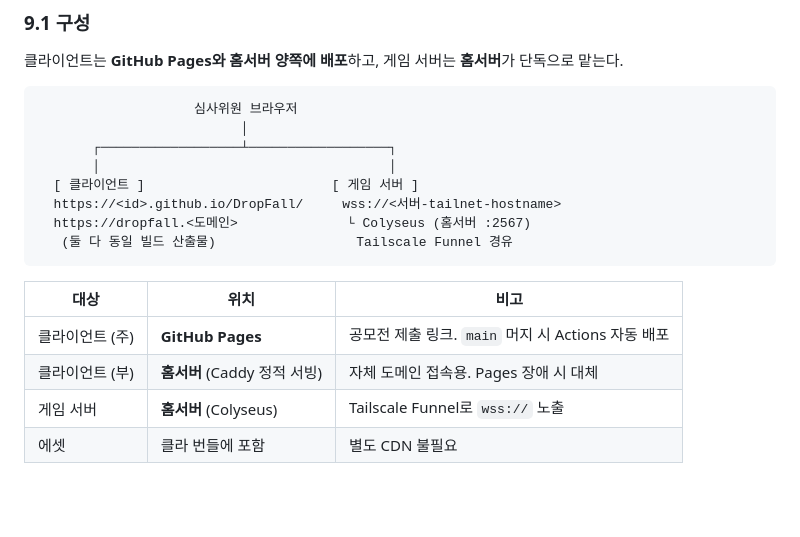
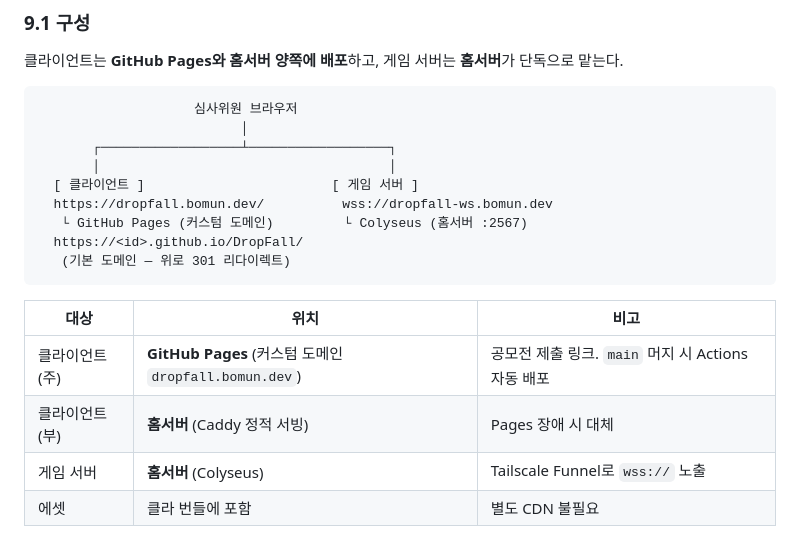
Before and after one commit to CKCdefense/DropFall, a Markdown page: docs/02-tech-spec.md, the part around the change. Rendered like a GitHub page; blank space fills up the shorter version.

````diff
--- a/docs/02-tech-spec.md
+++ b/docs/02-tech-spec.md
@@ -323,15 +323,16 @@ this.cameras.main.setZoom(computeCameraZoom(this.scale.width, this.scale.height)
        ┌──────────────────┴──────────────────┐
        │                                     │
   [ 클라이언트 ]                        [ 게임 서버 ]
-  https://<id>.github.io/DropFall/     wss://<서버-tailnet-hostname>
-  https://dropfall.<도메인>              └ Colyseus (홈서버 :2567)
-   (둘 다 동일 빌드 산출물)                  Tailscale Funnel 경유
+  https://dropfall.bomun.dev/          wss://dropfall-ws.bomun.dev
+   └ GitHub Pages (커스텀 도메인)         └ Colyseus (홈서버 :2567)
+  https://<id>.github.io/DropFall/
+   (기본 도메인 — 위로 301 리다이렉트)
 ```
 
 | 대상 | 위치 | 비고 |
 |---|---|---|
-| 클라이언트 (주) | **GitHub Pages** | 공모전 제출 링크. `main` 머지 시 Actions 자동 배포 |
-| 클라이언트 (부) | **홈서버** (Caddy 정적 서빙) | 자체 도메인 접속용. Pages 장애 시 대체 |
+| 클라이언트 (주) | **GitHub Pages** (커스텀 도메인 `dropfall.bomun.dev`) | 공모전 제출 링크. `main` 머지 시 Actions 자동 배포 |
+| 클라이언트 (부) | **홈서버** (Caddy 정적 서빙) | Pages 장애 시 대체 |
 | 게임 서버 | **홈서버** (Colyseus) | Tailscale Funnel로 `wss://` 노출 |
 | 에셋 | 클라 번들에 포함 | 별도 CDN 불필요 |
 
````
Also changed, not shown: docs/07-deployment.md (+9 -2 lines), introduce.md (+2 -2 lines).
